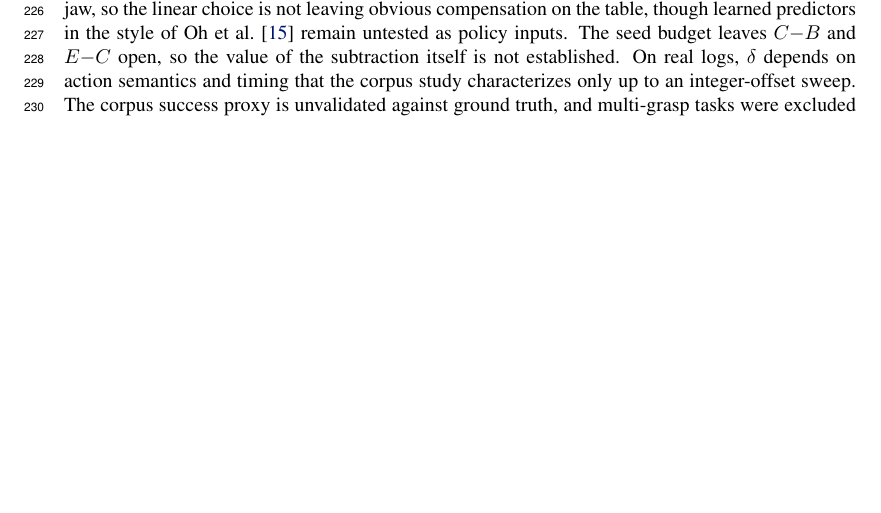
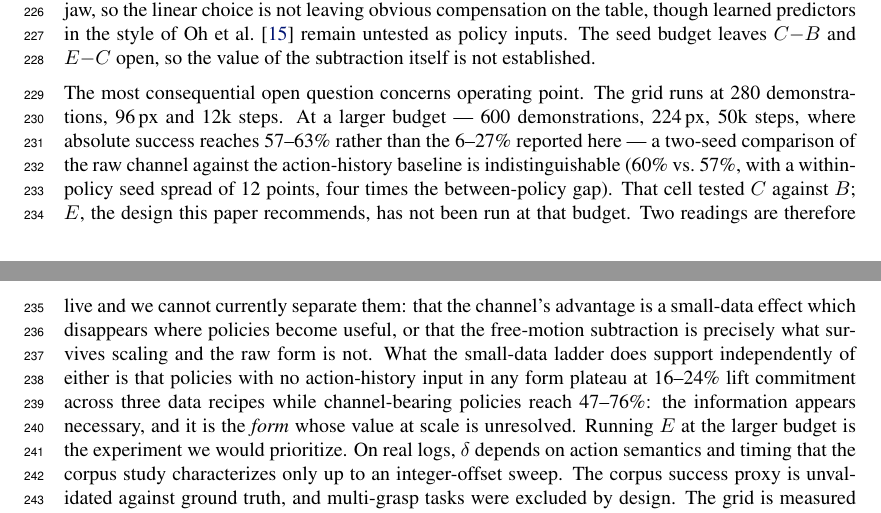
Before and after one commit to luaiabuelsamen/so101-bench, a LaTeX paper (paper/main.tex): part of page 7 of 13 before the commit and two parts of pages 7 and 8 of 13 after it, the two joined at a grey line, cut so that both start at the same text, the shorter picture padded with empty space. Compiled offline with pdfLaTeX.

Commit message:
Limitations: confront the scale run
The grid's operating point (280 demos, 96px, 12k steps) is not the project's
good one. At 600/224/50k, C vs B is indistinguishable (60 vs 57, seed spread 12
points) -- and main.tex did not say so. It says so now, including that the cell
tested C rather than E, so both readings stay live: small-data artefact, or the
subtraction being what survives scale.

Also states the claim that holds either way: no-action-history policies plateau
at 16-24% lift commitment across three recipes while channel-bearing ones reach
47-76%. The information is necessary; the form is what is unresolved.

Co-Authored-By: Claude Fable 5 <noreply@anthropic.com>

```diff
--- a/paper/main.tex
+++ b/paper/main.tex
@@ -474,6 +474,24 @@ so the linear choice is not leaving obvious compensation on the table,
 though learned predictors in the style of~\citet{oh2026factr2} remain
 untested as policy inputs. The seed budget leaves $C{-}B$ and
 $E{-}C$ open, so the value of the subtraction itself is not established.
+
+The most consequential open question concerns operating point. The grid
+runs at 280 demonstrations, 96\,px and 12k steps. At a larger budget --- 600
+demonstrations, 224\,px, 50k steps, where absolute success reaches 57--63\%
+rather than the 6--27\% reported here --- a two-seed comparison of the raw
+channel against the action-history baseline is indistinguishable (60\% vs.\
+57\%, with a within-policy seed spread of 12 points, four times the
+between-policy gap). That cell tested $C$ against $B$; $E$, the design this
+paper recommends, has not been run at that budget. Two readings are
+therefore live and we cannot currently separate them: that the channel's
+advantage is a small-data effect which disappears where policies become
+useful, or that the free-motion subtraction is precisely what survives
+scaling and the raw form is not. What the small-data ladder does support
+independently of either is that policies with no action-history input in
+any form plateau at 16--24\% lift commitment across three data recipes
+while channel-bearing policies reach 47--76\%: the information appears
+necessary, and it is the \emph{form} whose value at scale is unresolved.
+Running $E$ at the larger budget is the experiment we would prioritize.
 On real logs, $\delta$ depends on action semantics and timing that the
 corpus study characterizes only up to an integer-offset sweep. The corpus
 success proxy is unvalidated against ground truth, and multi-grasp tasks
```
